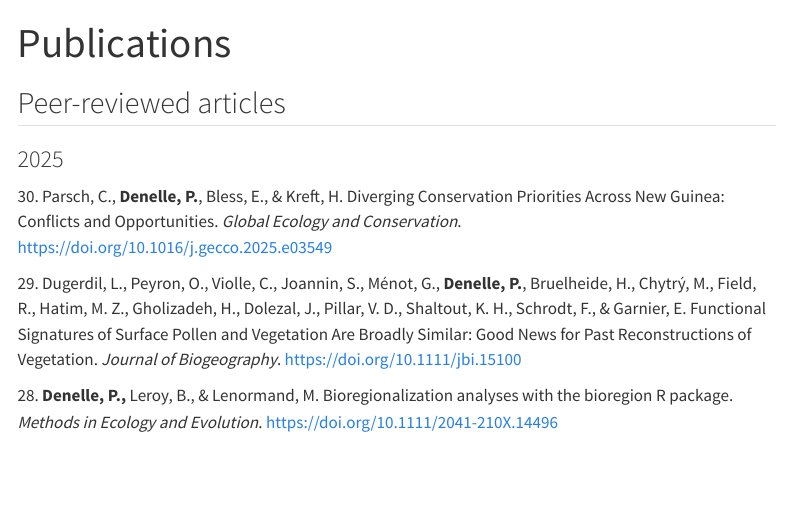
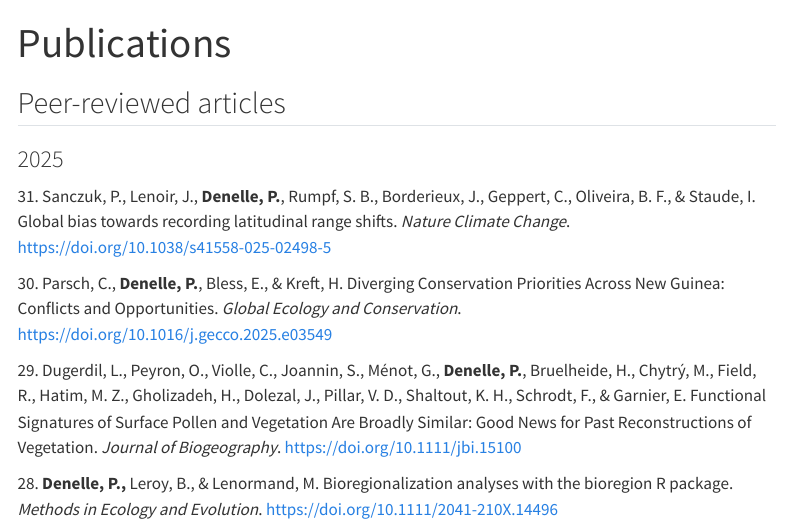
Before and after one commit to pierredenelle/pierredenelle.github.io, a Quarto document (pages/publications.qmd): the page in a window 1100 px wide, from its top. Rendered offline with R 4.5, knitr and Pandoc in place of Quarto, with nearby package versions; menus at the side of the page are left out.

Commit message:
Sanczuk et al. added to publications

```diff
--- a/pages/publications.qmd
+++ b/pages/publications.qmd
@@ -4,6 +4,8 @@ title: "Publications"
 
 ## Peer-reviewed articles
 ### 2025
+
+31\. Sanczuk, P., Lenoir, J., **Denelle, P.**, Rumpf, S. B., Borderieux, J., Geppert, C., Oliveira, B. F., & Staude, I. Global bias towards recording latitudinal range shifts. *Nature Climate Change*. <https://doi.org/10.1038/s41558-025-02498-5>
 
 30\. Parsch, C., **Denelle, P.**, Bless, E., & Kreft, H. Diverging Conservation Priorities Across New Guinea: Conflicts and Opportunities. *Global Ecology and Conservation*. <https://doi.org/10.1016/j.gecco.2025.e03549>
 
```
Also changed, not shown: docs/search.json, posts/distance_river/seine_multi.png, posts/map_template/plot_basis.png, 8 other files.
